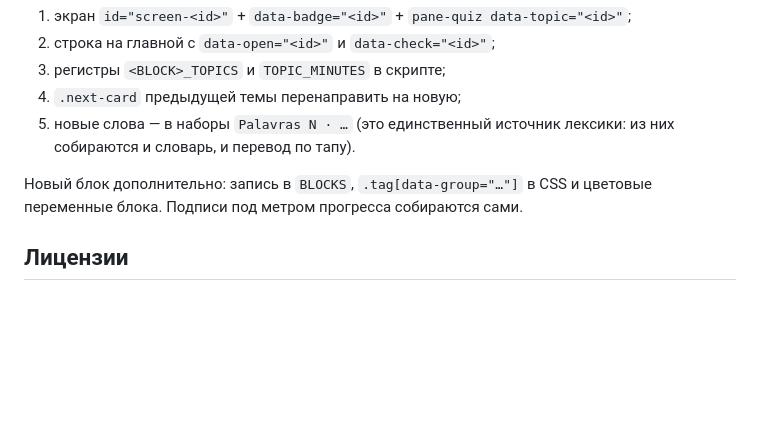
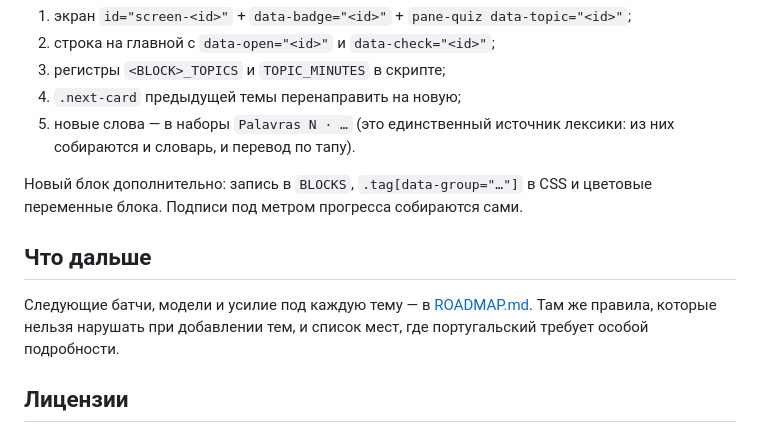
Before and after one commit to StanislavSidorovich/Portuguese, a Markdown page: README.md, the part around the change. Rendered like a GitHub page; blank space fills up the shorter version.

```diff
--- a/README.md
+++ b/README.md
@@ -103,6 +103,12 @@ node tools/make-icons.js
 Новый блок дополнительно: запись в `BLOCKS`, `.tag[data-group="…"]` в CSS и
 цветовые переменные блока. Подписи под метром прогресса собираются сами.
 
+## Что дальше
+
+Следующие батчи, модели и усилие под каждую тему — в [ROADMAP.md](ROADMAP.md).
+Там же правила, которые нельзя нарушать при добавлении тем, и список мест,
+где португальский требует особой подробности.
+
 ## Лицензии
 
 * Код (HTML/CSS/JS, движок спряжения, service worker, `tools/`) — MIT, см. `LICENSE`.
```
Also changed, not shown: ROADMAP.md (added, +137 -0 lines).
